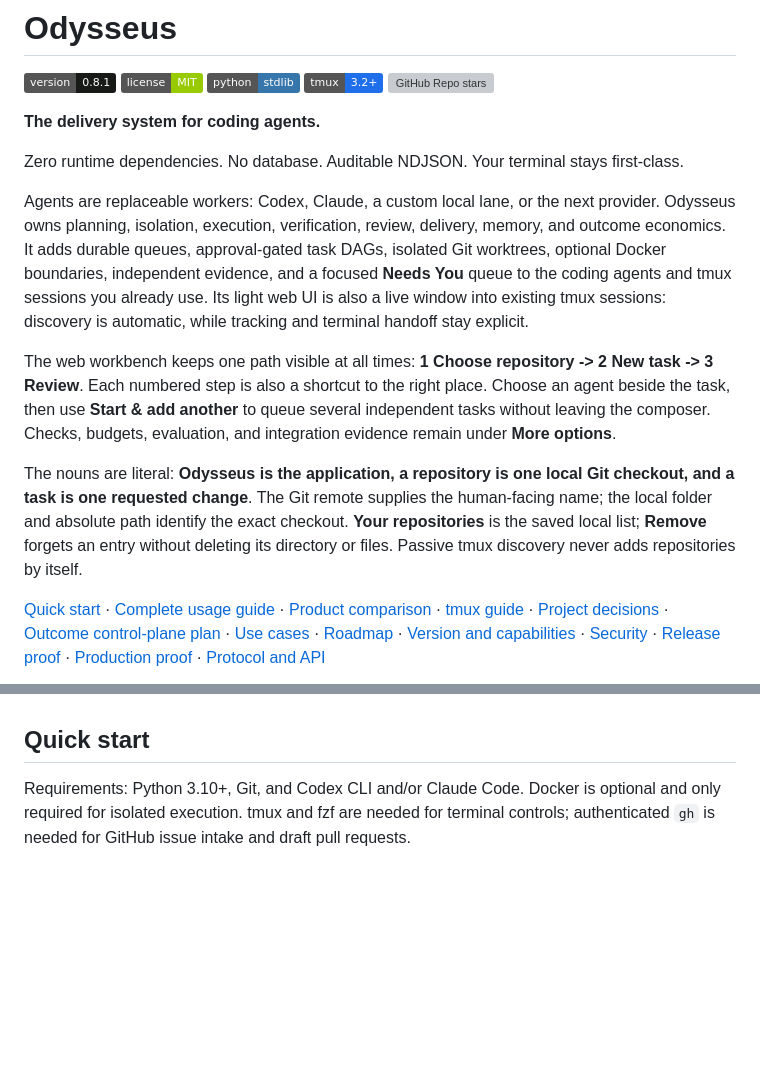
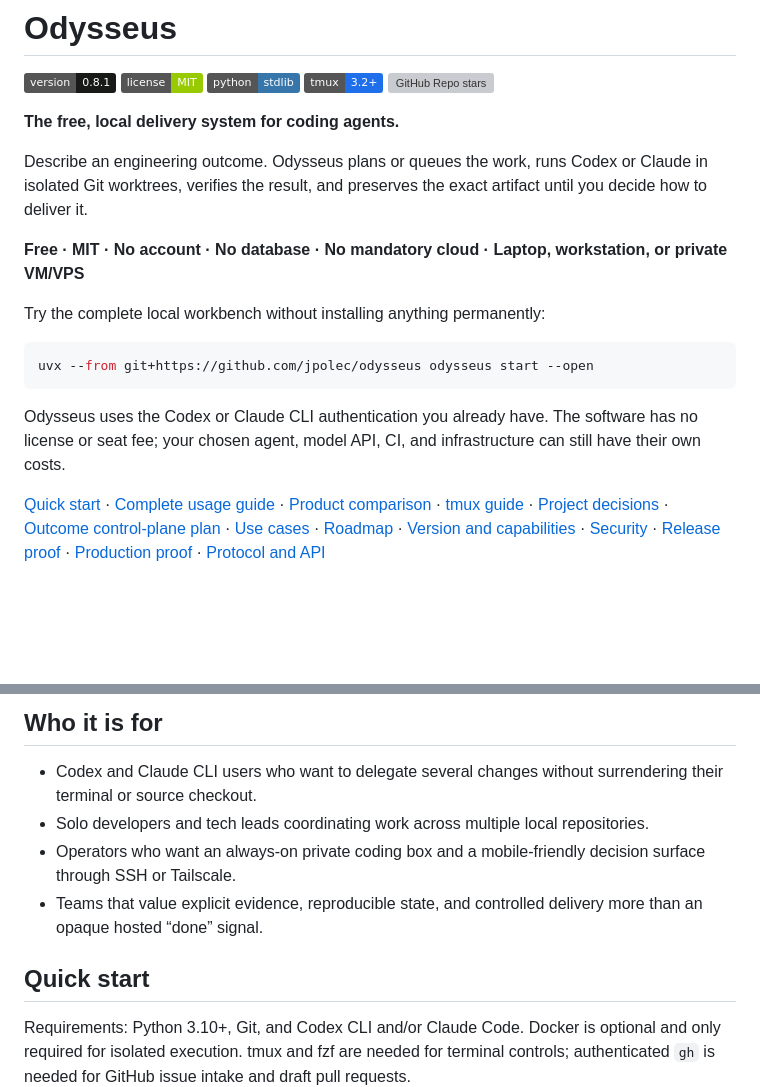
Before and after one commit to jpolec/odysseus, a Markdown page: README.md, 2 parts joined by grey strips. Drawn GitHub-style; badges without logos; blank space fills up the shorter version; grey boxes are pictures that could not be loaded.

Commit message:
docs: make README outcome first

````diff
--- a/README.md
+++ b/README.md
@@ -6,32 +6,23 @@
 ![tmux: 3.2+](https://img.shields.io/badge/tmux-3.2%2B-1f6feb)
 ![GitHub Repo stars](https://img.shields.io/github/stars/jpolec/odysseus?style=social)
 
-**The delivery system for coding agents.**
+**The free, local delivery system for coding agents.**
 
-Zero runtime dependencies. No database. Auditable NDJSON. Your terminal stays
-first-class.
+Describe an engineering outcome. Odysseus plans or queues the work, runs Codex
+or Claude in isolated Git worktrees, verifies the result, and preserves the
+exact artifact until you decide how to deliver it.
 
-Agents are replaceable workers: Codex, Claude, a custom local lane, or the next
-provider. Odysseus owns planning, isolation, execution, verification, review,
-delivery, memory, and outcome economics. It adds durable queues,
-approval-gated task DAGs, isolated Git worktrees,
-optional Docker boundaries, independent evidence, and a focused **Needs You**
-queue to the coding agents and tmux sessions you already use. Its light web UI
-is also a live window into existing tmux sessions:
-discovery is automatic, while tracking and terminal handoff stay explicit.
+**Free · MIT · No account · No database · No mandatory cloud · Laptop, workstation, or private VM/VPS**
 
-The web workbench keeps one path visible at all times: **1 Choose repository ->
-2 New task -> 3 Review**. Each numbered step is also a shortcut to the
-right place. Choose an agent beside the task, then use **Start & add another**
-to queue several independent tasks without leaving the composer. Checks,
-budgets, evaluation, and integration evidence remain under **More options**.
+Try the complete local workbench without installing anything permanently:
 
-The nouns are literal: **Odysseus is the application, a repository is one local
-Git checkout, and a task is one requested change**. The Git remote supplies the
-human-facing name; the local folder and absolute path identify the exact
-checkout. **Your repositories** is the saved local list; **Remove** forgets an
-entry without deleting its directory or files. Passive tmux discovery never
-adds repositories by itself.
+```sh
+uvx --from git+https://github.com/jpolec/odysseus odysseus start --open
+```
+
+Odysseus uses the Codex or Claude CLI authentication you already have. The
+software has no license or seat fee; your chosen agent, model API, CI, and
+infrastructure can still have their own costs.
 
 [Quick start](START.md) · [Complete usage guide](docs/USAGE.md) ·
 [Product comparison](docs/COMPARISON.md) · [tmux guide](docs/TMUX.md) ·
@@ -118,3 +104,13 @@ web interface against disposable demo state and spends no model tokens.
+## Who it is for
+
+- Codex and Claude CLI users who want to delegate several changes without
+  surrendering their terminal or source checkout.
+- Solo developers and tech leads coordinating work across multiple local
+  repositories.
+- Operators who want an always-on private coding box and a mobile-friendly
+  decision surface through SSH or Tailscale.
+- Teams that value explicit evidence, reproducible state, and controlled
+  delivery more than an opaque hosted “done” signal.
 
 ## Quick start
 
````
Also changed, not shown: other parts of README.md (+61 -66 lines).
